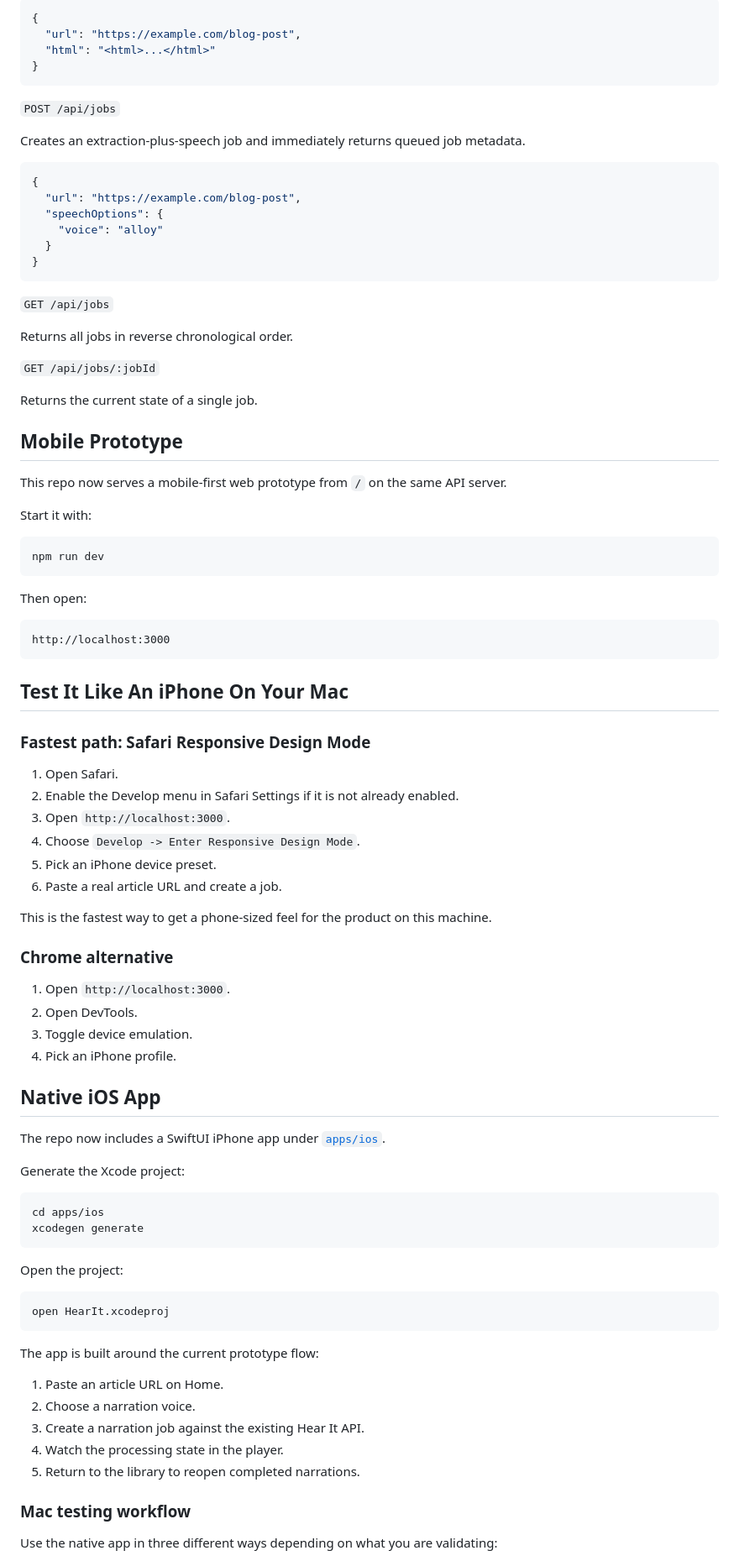
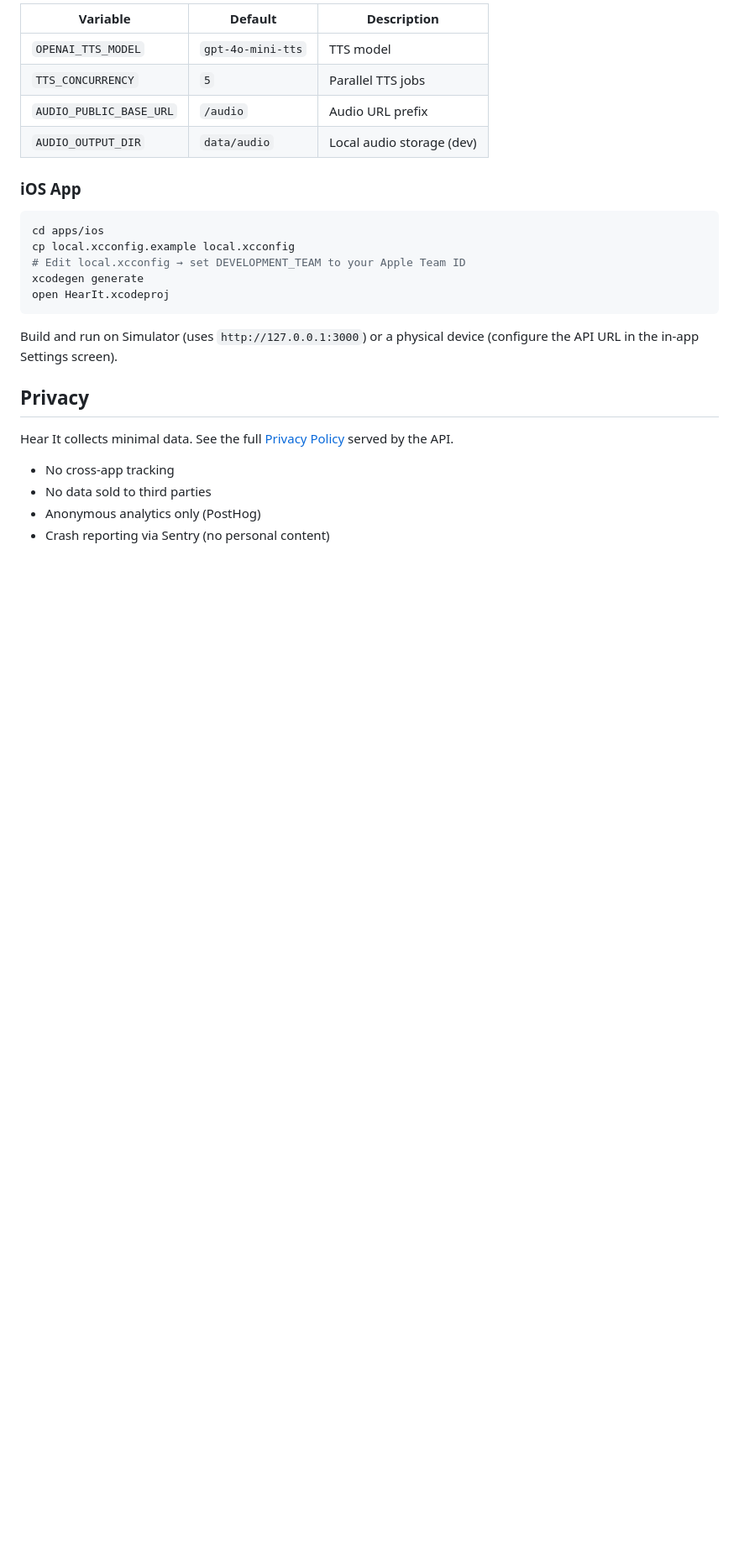
Before and after one commit to tomenden/hear-it, a Markdown page: README.md, the part around one of its changes. Shown at 84% size. Rendered like a GitHub page; blank space fills up the shorter version.

````diff
--- a/README.md
+++ b/README.md
@@ -73,94 +83,29 @@ Optional `html` can be sent for tests or future client-side prefetch flows:
 
-```json
-{
-  "url": "https://example.com/blog-post",
-  "html": "<html>...</html>"
-}
-```
+| Variable | Default | Description |
+|----------|---------|-------------|
+| `OPENAI_TTS_MODEL` | `gpt-4o-mini-tts` | TTS model |
+| `TTS_CONCURRENCY` | `5` | Parallel TTS jobs |
+| `AUDIO_PUBLIC_BASE_URL` | `/audio` | Audio URL prefix |
+| `AUDIO_OUTPUT_DIR` | `data/audio` | Local audio storage (dev) |
 
-`POST /api/jobs`
-
-Creates an extraction-plus-speech job and immediately returns queued job metadata.
-
-```json
-{
-  "url": "https://example.com/blog-post",
-  "speechOptions": {
-    "voice": "alloy"
-  }
-}
-```
-
-`GET /api/jobs`
-
-Returns all jobs in reverse chronological order.
-
-`GET /api/jobs/:jobId`
-
-Returns the current state of a single job.
-
-## Mobile Prototype
-
-This repo now serves a mobile-first web prototype from `/` on the same API server.
-
-Start it with:
-
-```bash
-npm run dev
-```
-
-Then open:
-
-```text
-http://localhost:3000
-```
-
-## Test It Like An iPhone On Your Mac
-
-### Fastest path: Safari Responsive Design Mode
-
-1. Open Safari.
-2. Enable the Develop menu in Safari Settings if it is not already enabled.
-3. Open `http://localhost:3000`.
-4. Choose `Develop -> Enter Responsive Design Mode`.
-5. Pick an iPhone device preset.
-6. Paste a real article URL and create a job.
-
-This is the fastest way to get a phone-sized feel for the product on this machine.
-
-### Chrome alternative
-
-1. Open `http://localhost:3000`.
-2. Open DevTools.
-3. Toggle device emulation.
-4. Pick an iPhone profile.
-
-## Native iOS App
-
-The repo now includes a SwiftUI iPhone app under [`apps/ios`](./apps/ios).
-
-Generate the Xcode project:
+### iOS App
 
 ```bash
 cd apps/ios
+cp local.xcconfig.example local.xcconfig
+# Edit local.xcconfig → set DEVELOPMENT_TEAM to your Apple Team ID
 xcodegen generate
-```
-
-Open the project:
-
-```bash
 open HearIt.xcodeproj
 ```
 
-The app is built around the current prototype flow:
+Build and run on Simulator (uses `http://127.0.0.1:3000`) or a physical device (configure the API URL in the in-app Settings screen).
 
-1. Paste an article URL on Home.
-2. Choose a narration voice.
-3. Create a narration job against the existing Hear It API.
-4. Watch the processing state in the player.
-5. Return to the library to reopen completed narrations.
+## Privacy
 
-### Mac testing workflow
+Hear It collects minimal data. See the full [Privacy Policy](/privacy) served by the API.
 
-Use the native app in three different ways depending on what you are validating:
+- No cross-app tracking
+- No data sold to third parties
+- Anonymous analytics only (PostHog)
+- Crash reporting via Sentry (no personal content)
 
````
Also changed, not shown: other parts of README.md (+61 -120 lines).
